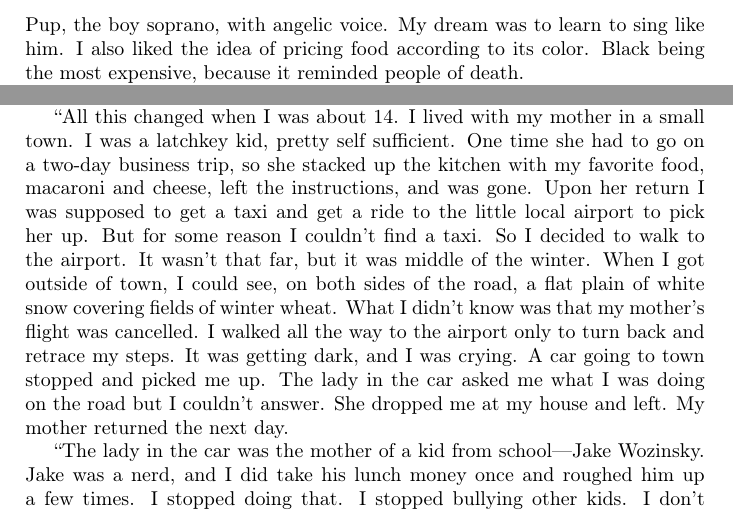
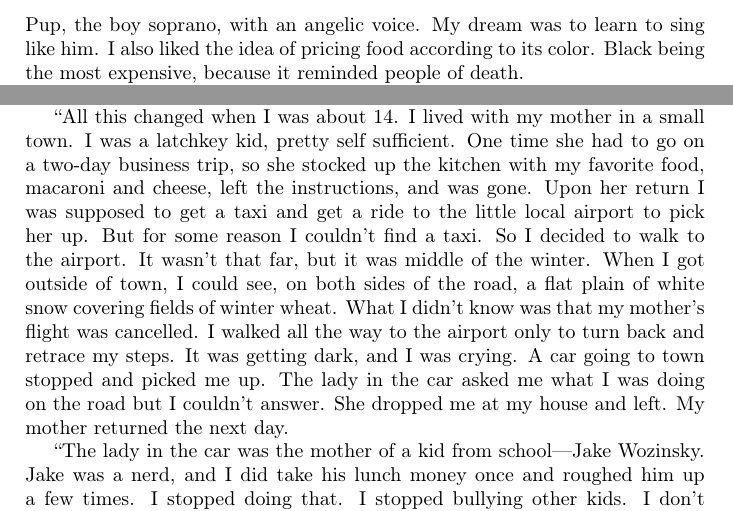
Before and after one commit to BartoszMilewski/Writing, a LaTeX book (DeepPond.tex): two parts of pages 24 and 26 of 45, joined at a grey line, cut so that both start at the same text. Compiled offline with pdfLaTeX.

Commit message:
p. 26 typo: s/stacked up/stocked up/

```diff
--- a/DeepPond.tex
+++ b/DeepPond.tex
@@ -754,7 +754,7 @@ George went back to Dmitri's cubicle and entered \foreignlanguage{russian}{Со
 
 My parents named me after a French cheese. In the little settlement in Alaska, where I was raised, people had little contact with European food so, luckily for me, I wasn't teased about my name by kids in school. I was teased about everything else, though. My parents were hippies... should I say more? That's why I list resilience as my major strength.
 
-My favorite movie is `The Cook, the Thief, His Wife \& Her Lover.' It was released the year I was born. If you haven't seen it, you should. Watch for Pup, the boy soprano, with angelic voice. My dream was to learn to sing like him. I also liked the idea of pricing food according to its color. Black being the most expensive, because it reminded people of death.
+My favorite movie is `The Cook, the Thief, His Wife \& Her Lover.' It was released the year I was born. If you haven't seen it, you should. Watch for Pup, the boy soprano, with an angelic voice. My dream was to learn to sing like him. I also liked the idea of pricing food according to its color. Black being the most expensive, because it reminded people of death.
 
 I miss snow. Snow covers all imperfections. It covers the ugliness that humans brought to nature. After the snow is gone, you can see what was below. It could be a beautiful meadow dotted with wildflowers, or an ugly trash dump.
 
@@ -823,7 +823,7 @@ They were sitting at a long conference table in an otherwise empty room. It was
 
 ``Hi! I read your profile and I cringed. Don't get me wrong, your writing is beautiful, poetic, and moving. But it reminded me what a pathetic jerk I was in school. I'm not going to lie to you: If we were classmates, I would be one of the people tormenting you, and I'm deeply ashamed of it. I was a complete moron with no redeeming qualities.
 
-``All this changed when I was about 14. I lived with my mother in a small town. I was a latchkey kid, pretty self sufficient. One time she had to go on a two-day business trip, so she stacked up the kitchen with my favorite food, macaroni and cheese, left the instructions, and was gone. Upon her return I was supposed to get a taxi and get a ride to the little local airport to pick her up. But for some reason I couldn't find a taxi. So I decided to walk to the airport. It wasn't that far, but it was middle of the winter. When I got outside of town, I could see, on both sides of the road, a flat plain of white snow covering fields of winter wheat. What I didn't know was that my mother's flight was cancelled. I walked all the way to the airport only to turn back and retrace my steps. It was getting dark, and I was crying. A car going to town stopped and picked me up. The lady in the car asked me what I was doing on the road but I couldn't answer. She dropped me at my house and left. My mother returned the next day.
+``All this changed when I was about 14. I lived with my mother in a small town. I was a latchkey kid, pretty self sufficient. One time she had to go on a two-day business trip, so she stocked up the kitchen with my favorite food, macaroni and cheese, left the instructions, and was gone. Upon her return I was supposed to get a taxi and get a ride to the little local airport to pick her up. But for some reason I couldn't find a taxi. So I decided to walk to the airport. It wasn't that far, but it was middle of the winter. When I got outside of town, I could see, on both sides of the road, a flat plain of white snow covering fields of winter wheat. What I didn't know was that my mother's flight was cancelled. I walked all the way to the airport only to turn back and retrace my steps. It was getting dark, and I was crying. A car going to town stopped and picked me up. The lady in the car asked me what I was doing on the road but I couldn't answer. She dropped me at my house and left. My mother returned the next day.
 
 ``The lady in the car was the mother of a kid from school---Jake Wozinsky. Jake was a nerd, and I did take his lunch money once and roughed him up a few times. I stopped doing that. I stopped bullying other kids. I don't understand why I changed. Maybe I was just growing up and getting smarter. For some reason your mention of snow has triggered this particular memory, and I'm grateful to you.
 
```
Also changed, not shown: DeepPond.tex (4 more changed lines).
